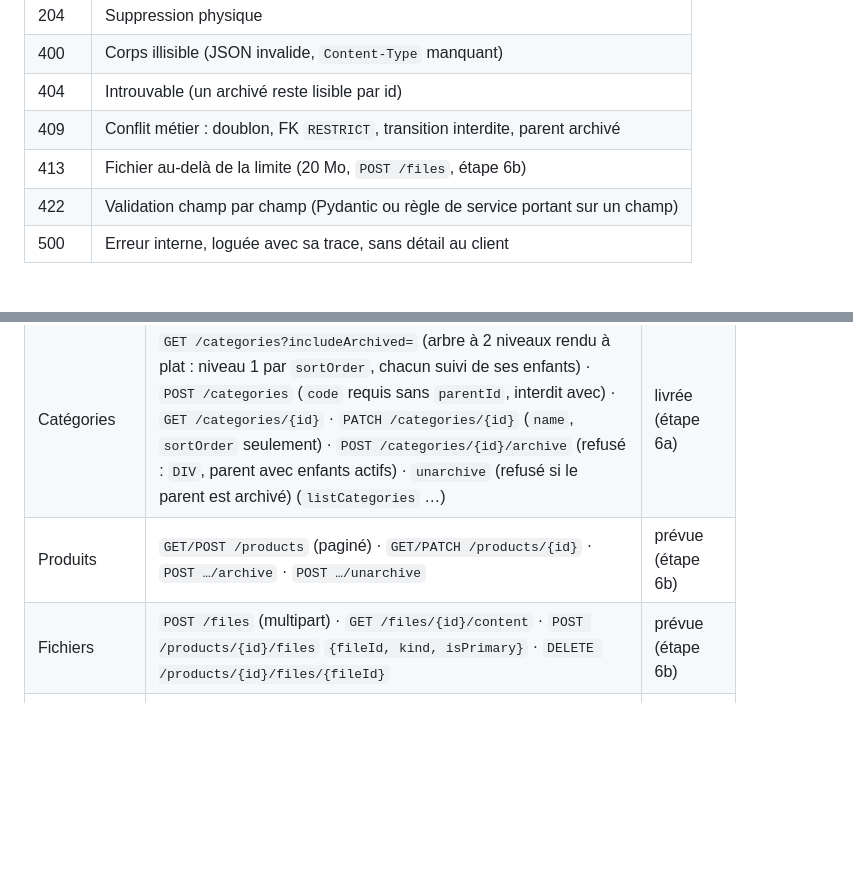
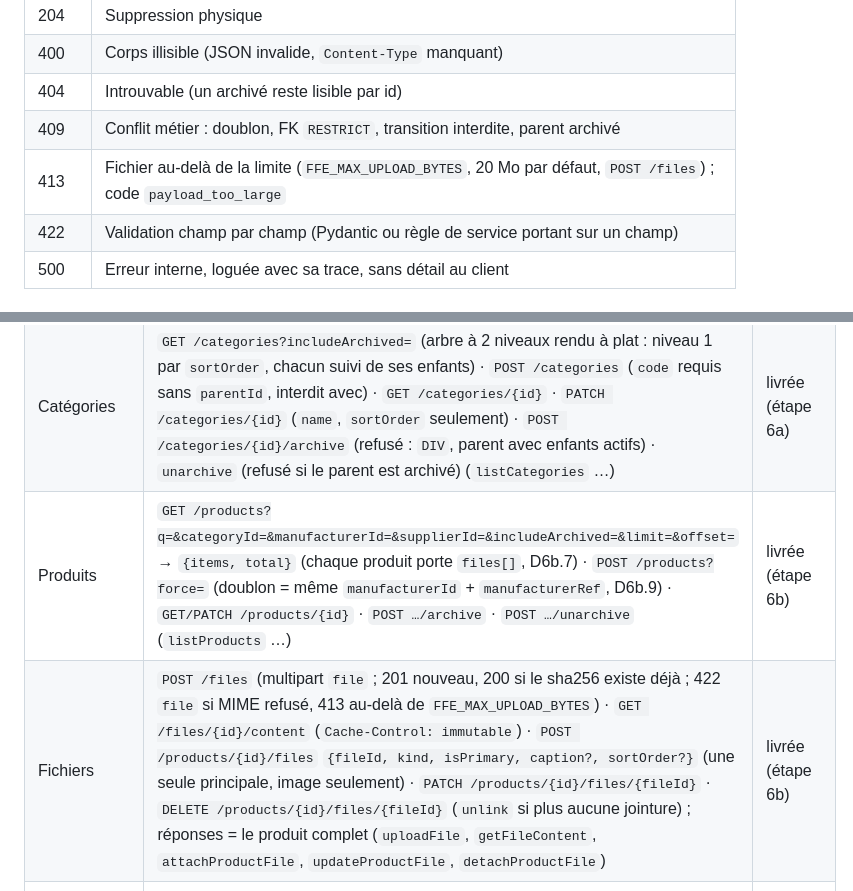
Before and after one commit to LDieterlen/ADN-Procurement, a Markdown page: docs/API.md, 2 parts joined by grey strips. Rendered like a GitHub page; blank space fills up the shorter version.

Commit message:
docs(repo): étape 6b close — routes fichiers/produits, carte du code, feuille de route, journal, mode enchaîné

```diff
--- a/docs/API.md
+++ b/docs/API.md
@@ -48,7 +48,7 @@ Conventions de l'API HTTP servie par `api/` et tableau des routes prévues. Chaq
 | 400 | Corps illisible (JSON invalide, `Content-Type` manquant) |
 | 404 | Introuvable (un archivé reste lisible par id) |
 | 409 | Conflit métier : doublon, FK `RESTRICT`, transition interdite, parent archivé |
-| 413 | Fichier au-delà de la limite (20 Mo, `POST /files`, étape 6b) |
+| 413 | Fichier au-delà de la limite (`FFE_MAX_UPLOAD_BYTES`, 20 Mo par défaut, `POST /files`) ; code `payload_too_large` |
 | 422 | Validation champ par champ (Pydantic ou règle de service portant sur un champ) |
 | 500 | Erreur interne, loguée avec sa trace, sans détail au client |
 
@@ -86,8 +86,8 @@ Conventions de l'API HTTP servie par `api/` et tableau des routes prévues. Chaq
 | Fournisseurs | `GET /suppliers?q=&includeArchived=&limit=50&offset=0` → `{items, total}` · `POST /suppliers?force=` · `GET/PATCH /suppliers/{id}` · `POST …/archive` · `POST …/unarchive` (`listSuppliers`, `createSupplier`, `getSupplier`, `updateSupplier`, `archiveSupplier`, `unarchiveSupplier`) | livrée (étape 6a) |
 | Fabricants | `GET /manufacturers?q=&includeArchived=&limit=50&offset=0` → `{items, total}` · `POST /manufacturers?force=` · `GET/PATCH /manufacturers/{id}` · `POST …/archive` · `POST …/unarchive` (`listManufacturers` …) | livrée (étape 6a) |
 | Catégories | `GET /categories?includeArchived=` (arbre à 2 niveaux rendu à plat : niveau 1 par `sortOrder`, chacun suivi de ses enfants) · `POST /categories` (`code` requis sans `parentId`, interdit avec) · `GET /categories/{id}` · `PATCH /categories/{id}` (`name`, `sortOrder` seulement) · `POST /categories/{id}/archive` (refusé : `DIV`, parent avec enfants actifs) · `unarchive` (refusé si le parent est archivé) (`listCategories` …) | livrée (étape 6a) |
-| Produits | `GET/POST /products` (paginé) · `GET/PATCH /products/{id}` · `POST …/archive` · `POST …/unarchive` | prévue (étape 6b) |
-| Fichiers | `POST /files` (multipart) · `GET /files/{id}/content` · `POST /products/{id}/files` `{fileId, kind, isPrimary}` · `DELETE /products/{id}/files/{fileId}` | prévue (étape 6b) |
+| Produits | `GET /products?q=&categoryId=&manufacturerId=&supplierId=&includeArchived=&limit=&offset=` → `{items, total}` (chaque produit porte `files[]`, D6b.7) · `POST /products?force=` (doublon = même `manufacturerId` + `manufacturerRef`, D6b.9) · `GET/PATCH /products/{id}` · `POST …/archive` · `POST …/unarchive` (`listProducts` …) | livrée (étape 6b) |
+| Fichiers | `POST /files` (multipart `file` ; 201 nouveau, 200 si le sha256 existe déjà ; 422 `file` si MIME refusé, 413 au-delà de `FFE_MAX_UPLOAD_BYTES`) · `GET /files/{id}/content` (`Cache-Control: immutable`) · `POST /products/{id}/files` `{fileId, kind, isPrimary, caption?, sortOrder?}` (une seule principale, image seulement) · `PATCH /products/{id}/files/{fileId}` · `DELETE /products/{id}/files/{fileId}` (`unlink` si plus aucune jointure) ; réponses = le produit complet (`uploadFile`, `getFileContent`, `attachProductFile`, `updateProductFile`, `detachProductFile`) | livrée (étape 6b) |
 | Projets | `GET/POST /projects` · `GET/PATCH /projects/{id}` · `POST /projects/{id}/status` `{status}` (prospect/active/delivered/closed/cancelled ; pas d'archivage : `closed`/`cancelled` en tiennent lieu, DATA_MODEL §4.3) | prévue (étape 6c) |
 | Zones | `GET/POST /projects/{id}/zones` · `GET/PATCH/DELETE /zones/{id}` (DELETE si vide) · `POST /zones/{id}/archive` · `unarchive` · `POST /projects/{id}/zones/reorder` | prévue (étape 6c) |
 | Lignes | `GET/POST /projects/{id}/project-items` (filtres `zoneId`, `status`, `categoryId`, `supplierId`, `kind`, `q`) · `GET/PATCH/DELETE /project-items/{id}` (DELETE si brouillon sans événement) | prévue (étape 7a) |
```
Also changed, not shown: docs/ARCHITECTURE.md (+2 -2 lines), docs/DATA_MODEL.md (+2 -0 lines).
